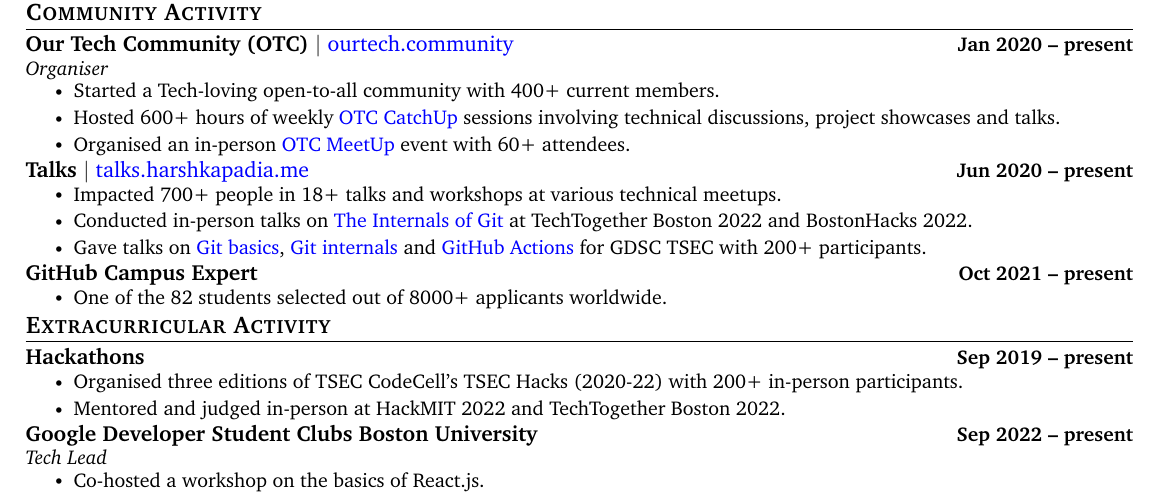
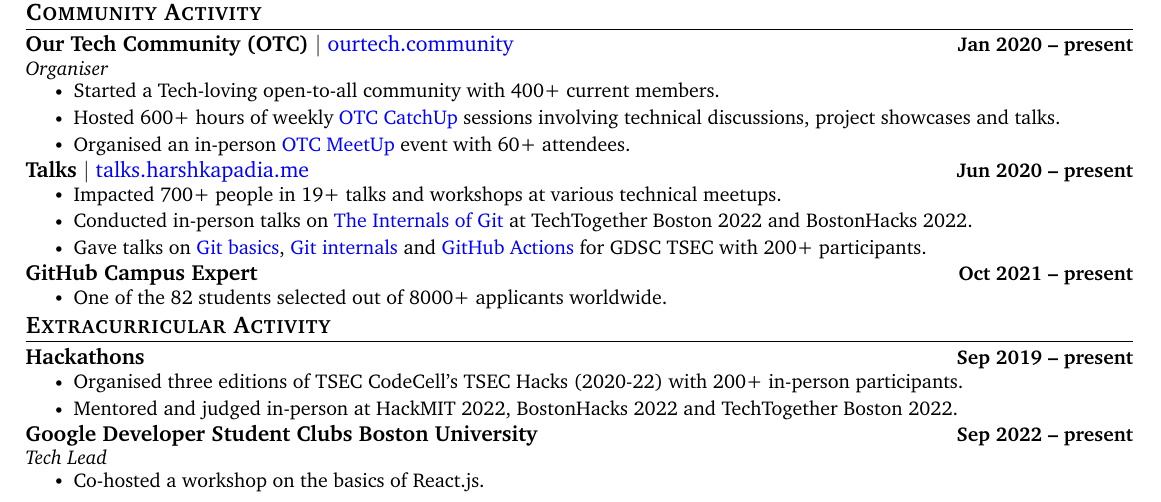
Before and after one commit to HarshKapadia2/resume, a LaTeX CV (resume.tex): part of the page, cut so that both start at the same text. Compiled offline with pdfLaTeX.

Commit message:
:truck: update: Update talk count & add hackathon

```diff
--- a/resume.tex
+++ b/resume.tex
@@ -263,7 +263,7 @@
             {}{}
             \vspace{-18pt}
             \resumeItemListStart
-                \resumeItem{Impacted 700+ people in 18+ talks and workshops at various technical meetups.}
+                \resumeItem{Impacted 700+ people in 19+ talks and workshops at various technical meetups.}
                 \resumeItem{Conducted in-person talks on \href{https://talks.harshkapadia.me/git_internals}{The Internals of Git} at TechTogether Boston 2022 and BostonHacks 2022.}
                 \resumeItem{Gave talks on \href{https://gdsc.community.dev/events/details/developer-student-clubs-thadomal-shahani-engineering-college-mumbai-presents-git-and-github-workshop}{Git basics}, \href{https://gdsc.community.dev/events/details/developer-student-clubs-thadomal-shahani-engineering-college-mumbai-presents-git-internals-how-does-git-work}{Git internals} and \href{https://gdsc.community.dev/events/details/developer-student-clubs-thadomal-shahani-engineering-college-mumbai-presents-working-with-cicd-github-actions}{GitHub Actions} for GDSC TSEC with 200+ participants.}
             \resumeItemListEnd
@@ -290,7 +290,7 @@
             \vspace{-18pt}
             \resumeItemListStart
                 \resumeItem{Organised three editions of TSEC CodeCell's TSEC Hacks (2020-22) with 200+ in-person participants.}
-                \resumeItem{Mentored and judged in-person at HackMIT 2022 and TechTogether Boston 2022.}
+                \resumeItem{Mentored and judged in-person at HackMIT 2022, BostonHacks 2022 and TechTogether Boston 2022.}
             \resumeItemListEnd
         \vspace{-4pt}
 
```
